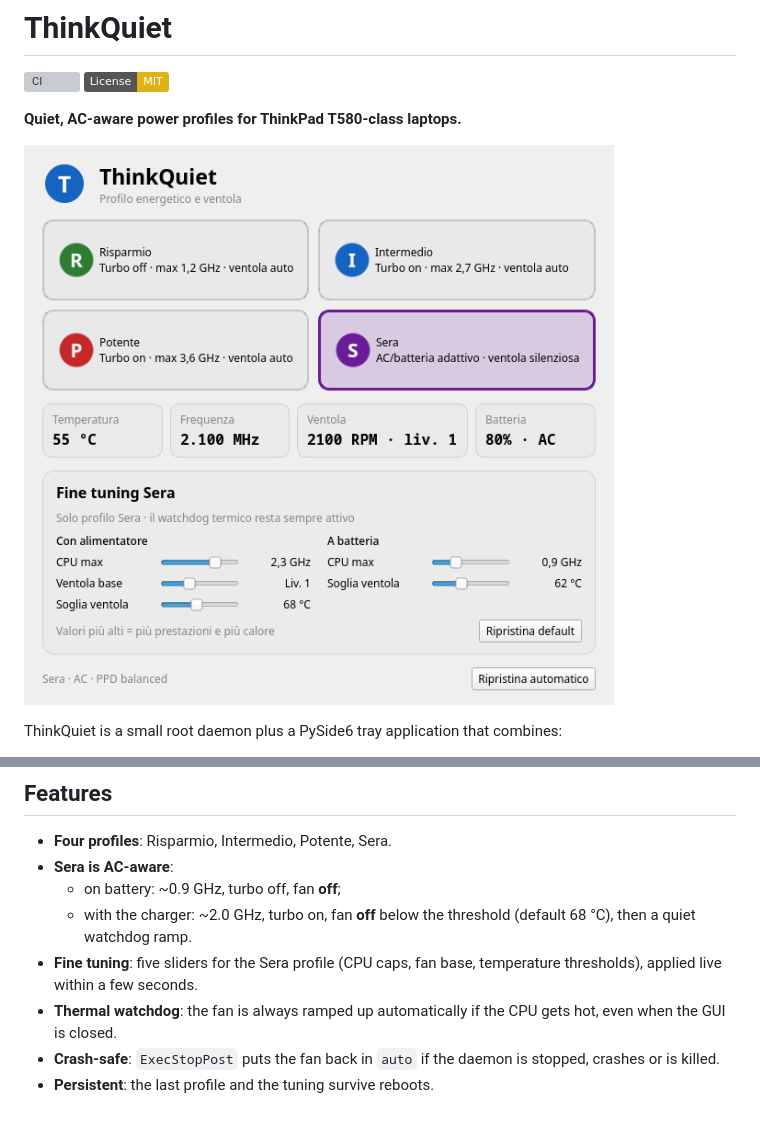
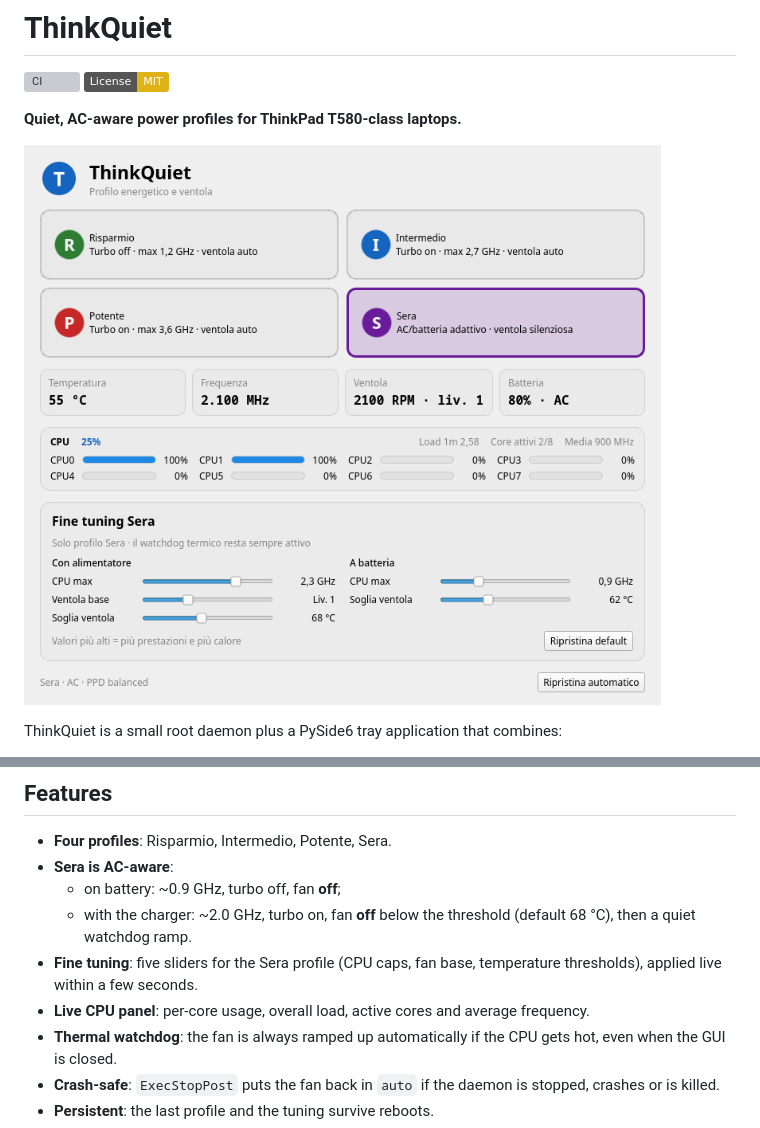
Before and after one commit to kkongiu/thinkquiet, a Markdown page: README.md, 2 parts joined by grey strips. GitHub-like rendering; pictures changed too: docs/screenshot-ac.png; badges without logos; grey boxes are pictures that could not be loaded.

Commit message:
GUI: add live per-core CPU statistics panel

```diff
--- a/README.md
+++ b/README.md
@@ -42,6 +42,8 @@ report if you test one.
     (default 68 °C), then a quiet watchdog ramp.
 - **Fine tuning**: five sliders for the Sera profile (CPU caps, fan base,
   temperature thresholds), applied live within a few seconds.
+- **Live CPU panel**: per-core usage, overall load, active cores and average
+  frequency.
 - **Thermal watchdog**: the fan is always ramped up automatically if the CPU
   gets hot, even when the GUI is closed.
 - **Crash-safe**: `ExecStopPost` puts the fan back in `auto` if the daemon is
```
Also changed, not shown: CHANGELOG.md (+2 -0 lines), README.it.md (+2 -0 lines), 1 other file.
